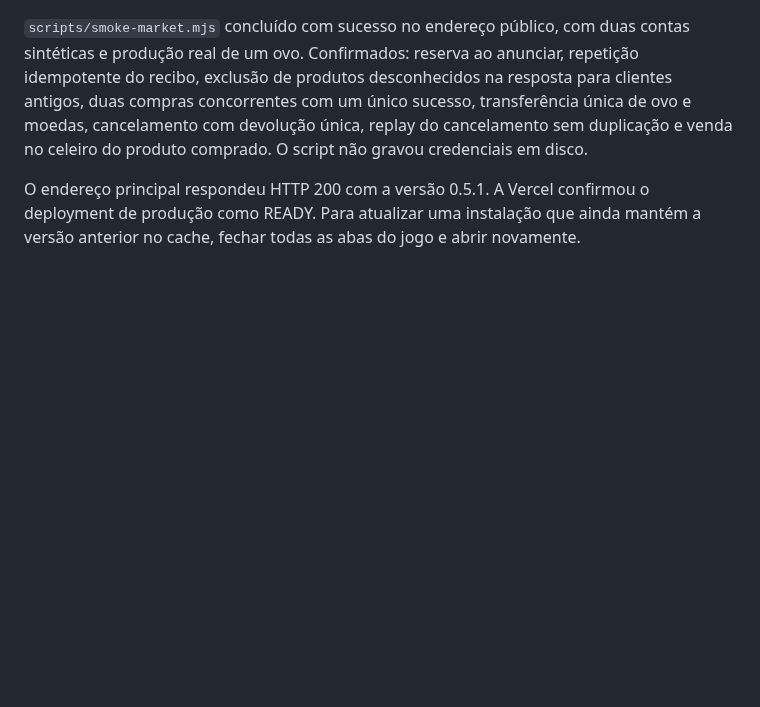
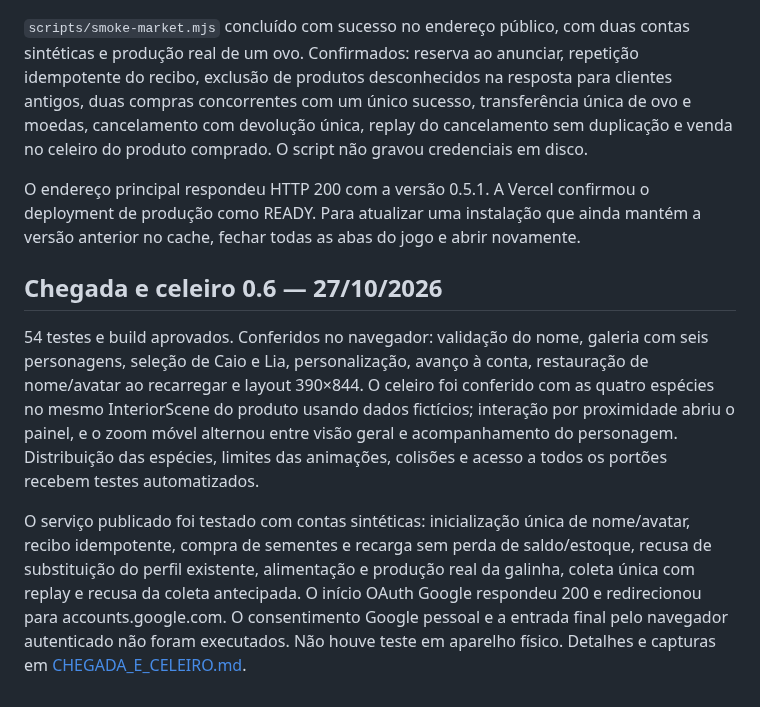
Before and after one commit to owagnerjrr/fazendinha, a Markdown page: docs/VALIDACAO.md, the part around the change. GitHub-like rendering; blank space fills up the shorter version.

Commit message:
fix: ajustar visão móvel do celeiro e registrar validação online

```diff
--- a/docs/VALIDACAO.md
+++ b/docs/VALIDACAO.md
@@ -106,3 +106,10 @@ Editor da versão 0.5 em viewport de 390×844:
 `scripts/smoke-market.mjs` concluído com sucesso no endereço público, com duas contas sintéticas e produção real de um ovo. Confirmados: reserva ao anunciar, repetição idempotente do recibo, exclusão de produtos desconhecidos na resposta para clientes antigos, duas compras concorrentes com um único sucesso, transferência única de ovo e moedas, cancelamento com devolução única, replay do cancelamento sem duplicação e venda no celeiro do produto comprado. O script não gravou credenciais em disco.
 
 O endereço principal respondeu HTTP 200 com a versão 0.5.1. A Vercel confirmou o deployment de produção como READY. Para atualizar uma instalação que ainda mantém a versão anterior no cache, fechar todas as abas do jogo e abrir novamente.
+
+
+## Chegada e celeiro 0.6 — 27/10/2026
+
+54 testes e build aprovados. Conferidos no navegador: validação do nome, galeria com seis personagens, seleção de Caio e Lia, personalização, avanço à conta, restauração de nome/avatar ao recarregar e layout 390×844. O celeiro foi conferido com as quatro espécies no mesmo InteriorScene do produto usando dados fictícios; interação por proximidade abriu o painel, e o zoom móvel alternou entre visão geral e acompanhamento do personagem. Distribuição das espécies, limites das animações, colisões e acesso a todos os portões recebem testes automatizados.
+
+O serviço publicado foi testado com contas sintéticas: inicialização única de nome/avatar, recibo idempotente, compra de sementes e recarga sem perda de saldo/estoque, recusa de substituição do perfil existente, alimentação e produção real da galinha, coleta única com replay e recusa da coleta antecipada. O início OAuth Google respondeu 200 e redirecionou para accounts.google.com. O consentimento Google pessoal e a entrada final pelo navegador autenticado não foram executados. Não houve teste em aparelho físico. Detalhes e capturas em [CHEGADA_E_CELEIRO.md](CHEGADA_E_CELEIRO.md).
```
Also changed, not shown: docs/CHEGADA_E_CELEIRO.md (+13 -3 lines), docs/screenshots/celeiro-0.6.jpg (added), docs/screenshots/personagens-0.6.jpg (added), 9 other files.
